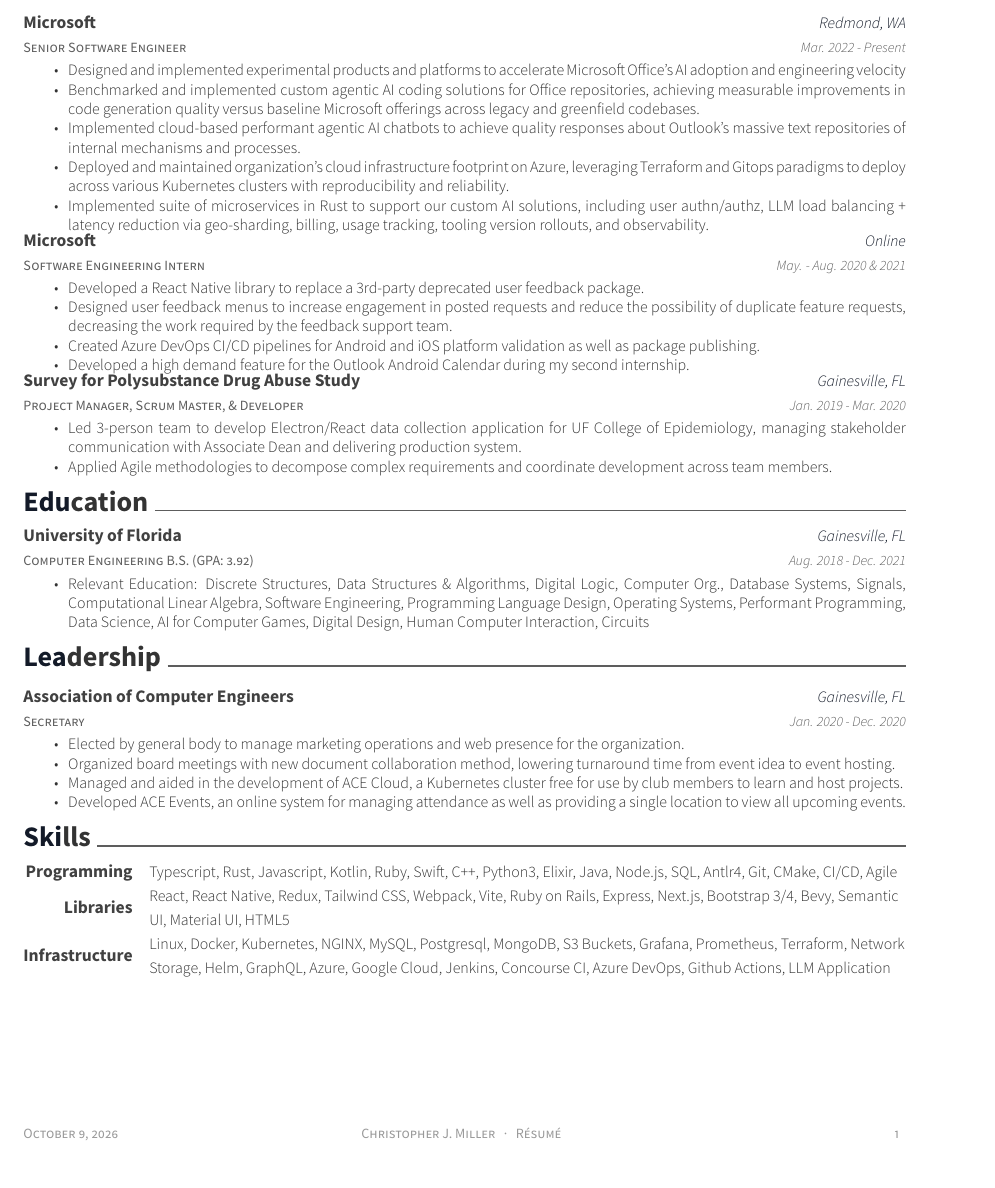
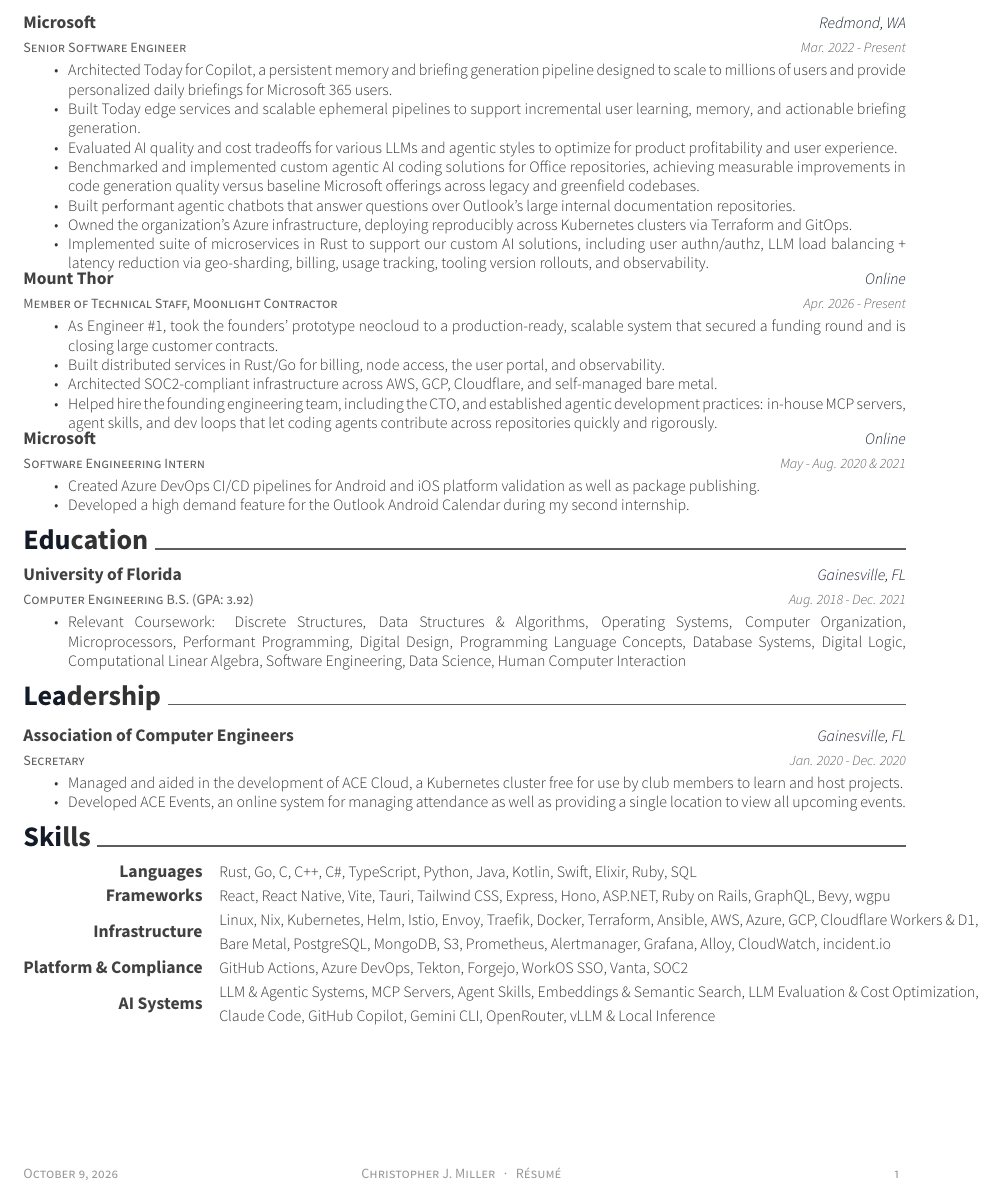
Before and after one commit to ChristopherJMiller/Resume, a LaTeX CV (resume.tex, which reads resume/education.tex, resume/experience.tex, resume/extracurricular.tex): part of the page, cut so that both start at the same text, the shorter picture padded with empty space. Compiled offline with XeLaTeX.

Commit message:
Updated Resume

```diff
--- a/resume.tex
+++ b/resume.tex
@@ -19,6 +19,9 @@
 %%%%%%%%%%%%%%%%%%%%%%%%%%%%%%%%%%%%%%
 %%% Themes: Awesome-CV
 \documentclass[11pt, letterpaper]{awesome-cv}
+
+%%% Tighten bottom margin (template default is 2.0cm)
+\geometry{bottom=1.2cm}
 
 %%% Override a directory location for fonts(default: 'fonts/')
 \fontdir[fonts/]
--- a/resume/education.tex
+++ b/resume/education.tex
@@ -7,7 +7,7 @@
 	{Aug. 2018 - Dec. 2021}
 	{
 		\begin{cvitems}
-			\item {Relevant Education: Discrete Structures, Data Structures \& Algorithms, Digital Logic, Computer Org., Database Systems, Signals, Computational Linear Algebra, Software Engineering, Programming Language Design, Operating Systems, Performant Programming, Data Science, AI for Computer Games, Digital Design, Human Computer Interaction, Circuits}
+			\item {Relevant Coursework: Discrete Structures, Data Structures \& Algorithms, Operating Systems, Computer Organization, Microprocessors, Performant Programming, Digital Design, Programming Language Concepts, Database Systems, Digital Logic, Computational Linear Algebra, Software Engineering, Data Science, Human Computer Interaction}
 		\end{cvitems}
 	}
 \end{cventries}
--- a/resume/experience.tex
+++ b/resume/experience.tex
@@ -7,35 +7,37 @@
     {Mar. 2022 - Present}
     {
       \begin{cvitems}
-        \item{Designed and implemented experimental products and platforms to accelerate Microsoft Office's AI adoption and engineering velocity}
+        \item{Architected Today for Copilot, a persistent memory and briefing generation pipeline designed to scale to millions of users and provide personalized daily briefings for Microsoft 365 users.}
+        \item{Built Today edge services and scalable ephemeral pipelines to support incremental user learning, memory, and actionable briefing generation.}
+        \item{Evaluated AI quality and cost tradeoffs for various LLMs and agentic styles to optimize for product profitability and user experience.}
         \item{Benchmarked and implemented custom agentic AI coding solutions for Office repositories, achieving measurable improvements in code generation quality versus baseline Microsoft offerings across legacy and greenfield codebases.}
-        \item{Implemented cloud-based performant agentic AI chatbots to achieve quality responses about Outlook's massive text repositories of internal mechanisms and processes.}
-        \item{Deployed and maintained organization's cloud infrastructure footprint on Azure, leveraging Terraform and Gitops paradigms to deploy across various Kubernetes clusters with reproducibility and reliability.}
+        \item{Built performant agentic chatbots that answer questions over Outlook's large internal documentation repositories.}
+        \item{Owned the organization's Azure infrastructure, deploying reproducibly across Kubernetes clusters via Terraform and GitOps.}
         \item{Implemented suite of microservices in Rust to support our custom AI solutions, including user authn/authz, LLM load balancing + latency reduction via geo-sharding, billing, usage tracking, tooling version rollouts, and observability.}
+      \end{cvitems}
+    }
+  \cventry
+    {Member of Technical Staff, Moonlight Contractor}
+    {Mount Thor}
+    {Online}
+    {Apr. 2026 - Present}
+    {
+      \begin{cvitems}
+        \item{As Engineer \#1, took the founders' prototype neocloud to a production-ready, scalable system that secured a funding round and is closing large customer contracts.}
+        \item{Built distributed services in Rust/Go for billing, node access, the user portal, and observability.}
+        \item{Architected SOC2-compliant infrastructure across AWS, GCP, Cloudflare, and self-managed bare metal.}
+        \item{Helped hire the founding engineering team, including the CTO, and established agentic development practices: in-house MCP servers, agent skills, and dev loops that let coding agents contribute across repositories quickly and rigorously.}
       \end{cvitems}
     }
   \cventry
     {Software Engineering Intern}
     {Microsoft}
     {Online}
-    {May. - Aug. 2020 \& 2021}
+    {May - Aug. 2020 \& 2021}
     {
       \begin{cvitems}
-        \item{Developed a React Native library to replace a 3rd-party deprecated user feedback package.}
-        \item{Designed user feedback menus to increase engagement in posted requests and reduce the possibility of duplicate feature requests, decreasing the work required by the feedback support team.}
         \item{Created Azure DevOps CI/CD pipelines for Android and iOS platform validation as well as package publishing.}
         \item{Developed a high demand feature for the Outlook Android Calendar during my second internship.}
       \end{cvitems}
     }
-  \cventry
-    {Project Manager, Scrum Master, \& Developer}
-    {Survey for Polysubstance Drug Abuse Study}
-    {Gainesville, FL}
-    {Jan. 2019 - Mar. 2020}
-    {
-      \begin{cvitems}
-        \item {Led 3-person team to develop Electron/React data collection application for UF College of Epidemiology, managing stakeholder communication with Associate Dean and delivering production system.}
-        \item {Applied Agile methodologies to decompose complex requirements and coordinate development across team members.}
-      \end{cvitems}
-    }
 \end{cventries}
--- a/resume/extracurricular.tex
+++ b/resume/extracurricular.tex
@@ -7,8 +7,6 @@
     {Jan. 2020 - Dec. 2020}
     {
       \begin{cvitems}
-        \item {Elected by general body to manage marketing operations and web presence for the organization.}
-        \item {Organized board meetings with new document collaboration method, lowering turnaround time from event idea to event hosting.}
         \item {Managed and aided in the development of ACE Cloud, a Kubernetes cluster free for use by club members to learn and host projects.}
         \item {Developed ACE Events, an online system for managing attendance as well as providing a single location to view all upcoming events.}
       \end{cvitems}
--- a/resume/skills.tex
+++ b/resume/skills.tex
@@ -1,12 +1,18 @@
 \cvsection{Skills}
 \begin{cvskills}
   \cvskill
-    {Programming}
-    {Typescript, Rust, Javascript, Kotlin, Ruby, Swift, C++, Python3, Elixir, Java, Node.js, SQL, Antlr4, Git, CMake, CI/CD, Agile}
+    {Languages}
+    {Rust, Go, C, C++, C\#, TypeScript, Python, Java, Kotlin, Swift, Elixir, Ruby, SQL}
   \cvskill
-    {Libraries}
-    {React, React Native, Redux, Tailwind CSS, Webpack, Vite, Ruby on Rails, Express, Next.js, Bootstrap 3/4, Bevy, Semantic UI, Material UI, HTML5}
+    {Frameworks}
+    {React, React Native, Vite, Tauri, Tailwind CSS, Express, Hono, ASP.NET, Ruby on Rails, GraphQL, Bevy, wgpu}
   \cvskill
     {Infrastructure}
-    {Linux, Docker, Kubernetes, NGINX, MySQL, Postgresql, MongoDB, S3 Buckets, Grafana, Prometheus, Terraform, Network Storage, Helm, GraphQL, Azure, Google Cloud, Jenkins, Concourse CI, Azure DevOps, Github Actions, LLM Application}
+    {Linux, Nix, Kubernetes, Helm, Istio, Envoy, Traefik, Docker, Terraform, Ansible, AWS, Azure, GCP, Cloudflare Workers \& D1, Bare Metal, PostgreSQL, MongoDB, S3, Prometheus, Alertmanager, Grafana, Alloy, CloudWatch, incident.io}
+  \cvskill
+    {Platform \& Compliance}
+    {GitHub Actions, Azure DevOps, Tekton, Forgejo, WorkOS SSO, Vanta, SOC2}
+  \cvskill
+    {AI Systems}
+    {LLM \& Agentic Systems, MCP Servers, Agent Skills, Embeddings \& Semantic Search, LLM Evaluation \& Cost Optimization, Claude Code, GitHub Copilot, Gemini CLI, OpenRouter, vLLM \& Local Inference}
 \end{cvskills}
```
Also changed, not shown: 1 other file.
